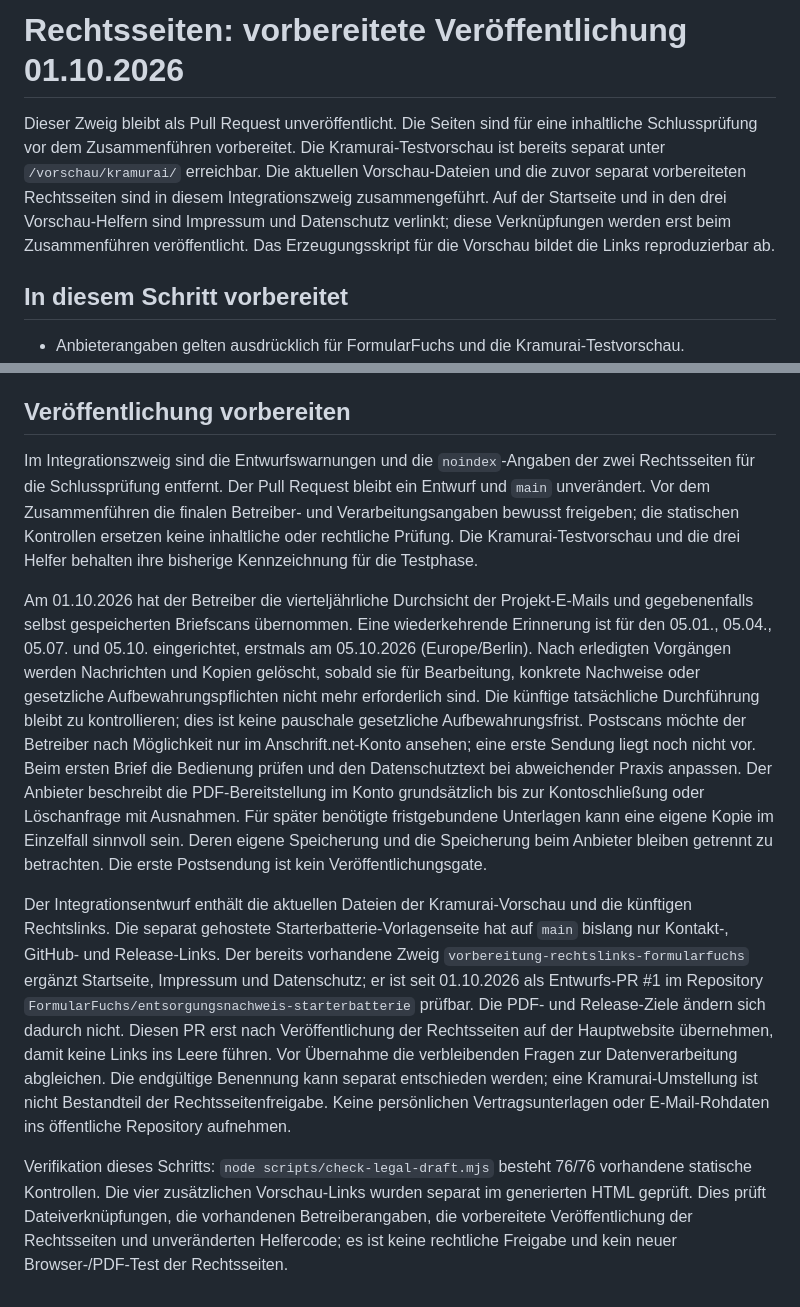
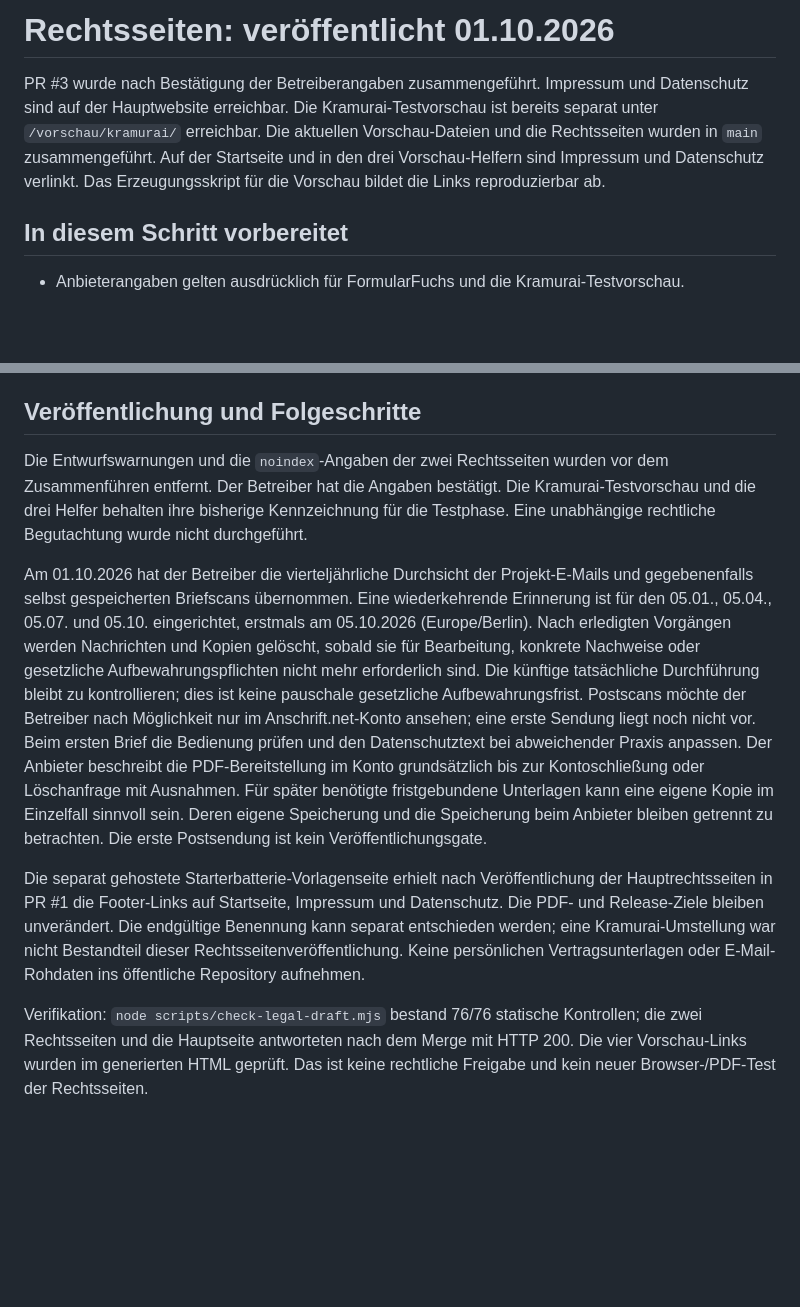
Before and after one commit to FormularFuchs/FormularFuchs.github.io, a Markdown page: RECHTSSEITEN-STATUS.md, 2 parts joined by grey strips. GitHub-like rendering; blank space fills up the shorter version.

Commit message:
Record legal page publication and dependent footer links

```diff
--- a/RECHTSSEITEN-STATUS.md
+++ b/RECHTSSEITEN-STATUS.md
@@ -1,8 +1,8 @@
-# Rechtsseiten: vorbereitete Veröffentlichung 01.10.2026
+# Rechtsseiten: veröffentlicht 01.10.2026
 
-Dieser Zweig bleibt als Pull Request unveröffentlicht. Die Seiten sind für eine inhaltliche Schlussprüfung vor dem Zusammenführen vorbereitet.
+PR #3 wurde nach Bestätigung der Betreiberangaben zusammengeführt. Impressum und Datenschutz sind auf der Hauptwebsite erreichbar.
 Die Kramurai-Testvorschau ist bereits separat unter `/vorschau/kramurai/` erreichbar.
-Die aktuellen Vorschau-Dateien und die zuvor separat vorbereiteten Rechtsseiten sind in diesem Integrationszweig zusammengeführt. Auf der Startseite und in den drei Vorschau-Helfern sind Impressum und Datenschutz verlinkt; diese Verknüpfungen werden erst beim Zusammenführen veröffentlicht. Das Erzeugungsskript für die Vorschau bildet die Links reproduzierbar ab.
+Die aktuellen Vorschau-Dateien und die Rechtsseiten wurden in `main` zusammengeführt. Auf der Startseite und in den drei Vorschau-Helfern sind Impressum und Datenschutz verlinkt. Das Erzeugungsskript für die Vorschau bildet die Links reproduzierbar ab.
 
 ## In diesem Schritt vorbereitet
 
@@ -40,12 +40,12 @@ Die Nutzung der Fellbacher Anschrift für die derzeit beschriebene kostenlose Fo
 4. Kramurai bleibt ein vertieft vorgeprüfter Arbeitsname. Die sprachlich ähnlichen Softwarezeichen, insbesondere Office Samurai, brauchen vor der endgültigen öffentlichen Umstellung eine fachliche Ähnlichkeitsbewertung; die IHK ist ein optionaler Weg und keine vorgeschriebene Freigabestelle. Der bisherige detaillierte Suchstand steht in der Namensakte, Abschnitt 48. Dies betrifft die Umbenennung, nicht die Veröffentlichung der Rechtsseiten für FormularFuchs.
 5. Falls die Website künftig journalistisch-redaktionelle Inhalte anbietet, die zusätzlichen Angaben nach § 18 Abs. 2 MStV vor Veröffentlichung dieser Inhalte prüfen.
 
-## Veröffentlichung vorbereiten
+## Veröffentlichung und Folgeschritte
 
-Im Integrationszweig sind die Entwurfswarnungen und die `noindex`-Angaben der zwei Rechtsseiten für die Schlussprüfung entfernt. Der Pull Request bleibt ein Entwurf und `main` unverändert. Vor dem Zusammenführen die finalen Betreiber- und Verarbeitungsangaben bewusst freigeben; die statischen Kontrollen ersetzen keine inhaltliche oder rechtliche Prüfung. Die Kramurai-Testvorschau und die drei Helfer behalten ihre bisherige Kennzeichnung für die Testphase.
+Die Entwurfswarnungen und die `noindex`-Angaben der zwei Rechtsseiten wurden vor dem Zusammenführen entfernt. Der Betreiber hat die Angaben bestätigt. Die Kramurai-Testvorschau und die drei Helfer behalten ihre bisherige Kennzeichnung für die Testphase. Eine unabhängige rechtliche Begutachtung wurde nicht durchgeführt.
 
 Am 01.10.2026 hat der Betreiber die vierteljährliche Durchsicht der Projekt-E-Mails und gegebenenfalls selbst gespeicherten Briefscans übernommen. Eine wiederkehrende Erinnerung ist für den 05.01., 05.04., 05.07. und 05.10. eingerichtet, erstmals am 05.10.2026 (Europe/Berlin). Nach erledigten Vorgängen werden Nachrichten und Kopien gelöscht, sobald sie für Bearbeitung, konkrete Nachweise oder gesetzliche Aufbewahrungspflichten nicht mehr erforderlich sind. Die künftige tatsächliche Durchführung bleibt zu kontrollieren; dies ist keine pauschale gesetzliche Aufbewahrungsfrist. Postscans möchte der Betreiber nach Möglichkeit nur im Anschrift.net-Konto ansehen; eine erste Sendung liegt noch nicht vor. Beim ersten Brief die Bedienung prüfen und den Datenschutztext bei abweichender Praxis anpassen. Der Anbieter beschreibt die PDF-Bereitstellung im Konto grundsätzlich bis zur Kontoschließung oder Löschanfrage mit Ausnahmen. Für später benötigte fristgebundene Unterlagen kann eine eigene Kopie im Einzelfall sinnvoll sein. Deren eigene Speicherung und die Speicherung beim Anbieter bleiben getrennt zu betrachten. Die erste Postsendung ist kein Veröffentlichungsgate.
 
-Der Integrationsentwurf enthält die aktuellen Dateien der Kramurai-Vorschau und die künftigen Rechtslinks. Die separat gehostete Starterbatterie-Vorlagenseite hat auf `main` bislang nur Kontakt-, GitHub- und Release-Links. Der bereits vorhandene Zweig `vorbereitung-rechtslinks-formularfuchs` ergänzt Startseite, Impressum und Datenschutz; er ist seit 01.10.2026 als Entwurfs-PR #1 im Repository `FormularFuchs/entsorgungsnachweis-starterbatterie` prüfbar. Die PDF- und Release-Ziele ändern sich dadurch nicht. Diesen PR erst nach Veröffentlichung der Rechtsseiten auf der Hauptwebsite übernehmen, damit keine Links ins Leere führen. Vor Übernahme die verbleibenden Fragen zur Datenverarbeitung abgleichen. Die endgültige Benennung kann separat entschieden werden; eine Kramurai-Umstellung ist nicht Bestandteil der Rechtsseitenfreigabe. Keine persönlichen Vertragsunterlagen oder E-Mail-Rohdaten ins öffentliche Repository aufnehmen.
+Die separat gehostete Starterbatterie-Vorlagenseite erhielt nach Veröffentlichung der Hauptrechtsseiten in PR #1 die Footer-Links auf Startseite, Impressum und Datenschutz. Die PDF- und Release-Ziele bleiben unverändert. Die endgültige Benennung kann separat entschieden werden; eine Kramurai-Umstellung war nicht Bestandteil dieser Rechtsseitenveröffentlichung. Keine persönlichen Vertragsunterlagen oder E-Mail-Rohdaten ins öffentliche Repository aufnehmen.
 
-Verifikation dieses Schritts: `node scripts/check-legal-draft.mjs` besteht 76/76 vorhandene statische Kontrollen. Die vier zusätzlichen Vorschau-Links wurden separat im generierten HTML geprüft. Dies prüft Dateiverknüpfungen, die vorhandenen Betreiberangaben, die vorbereitete Veröffentlichung der Rechtsseiten und unveränderten Helfercode; es ist keine rechtliche Freigabe und kein neuer Browser-/PDF-Test der Rechtsseiten.
+Verifikation: `node scripts/check-legal-draft.mjs` bestand 76/76 statische Kontrollen; die zwei Rechtsseiten und die Hauptseite antworteten nach dem Merge mit HTTP 200. Die vier Vorschau-Links wurden im generierten HTML geprüft. Das ist keine rechtliche Freigabe und kein neuer Browser-/PDF-Test der Rechtsseiten.
```
